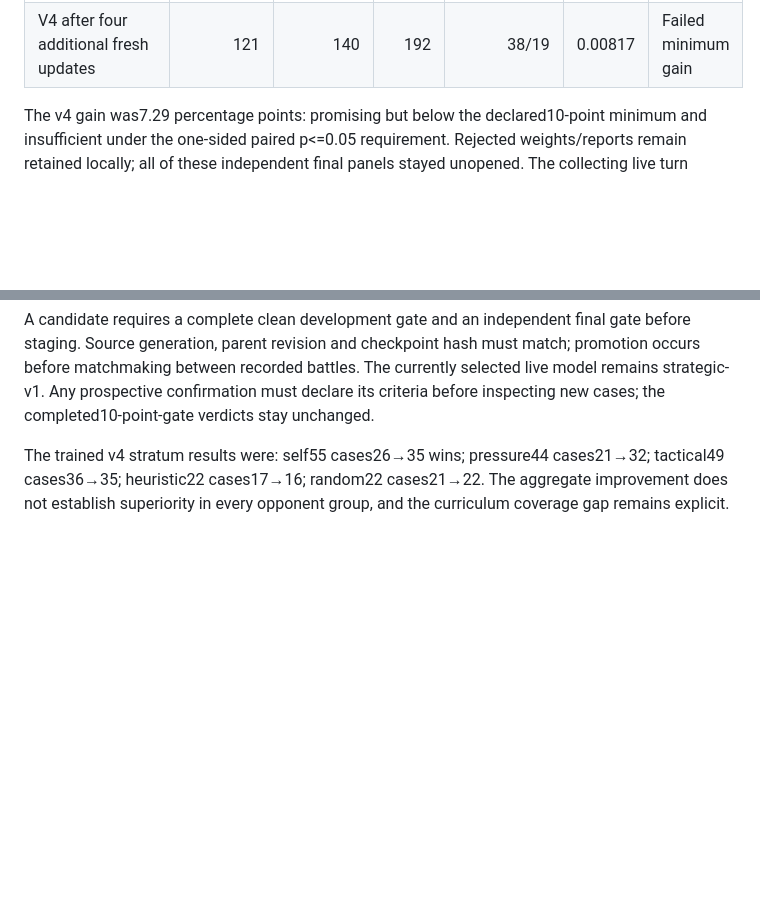
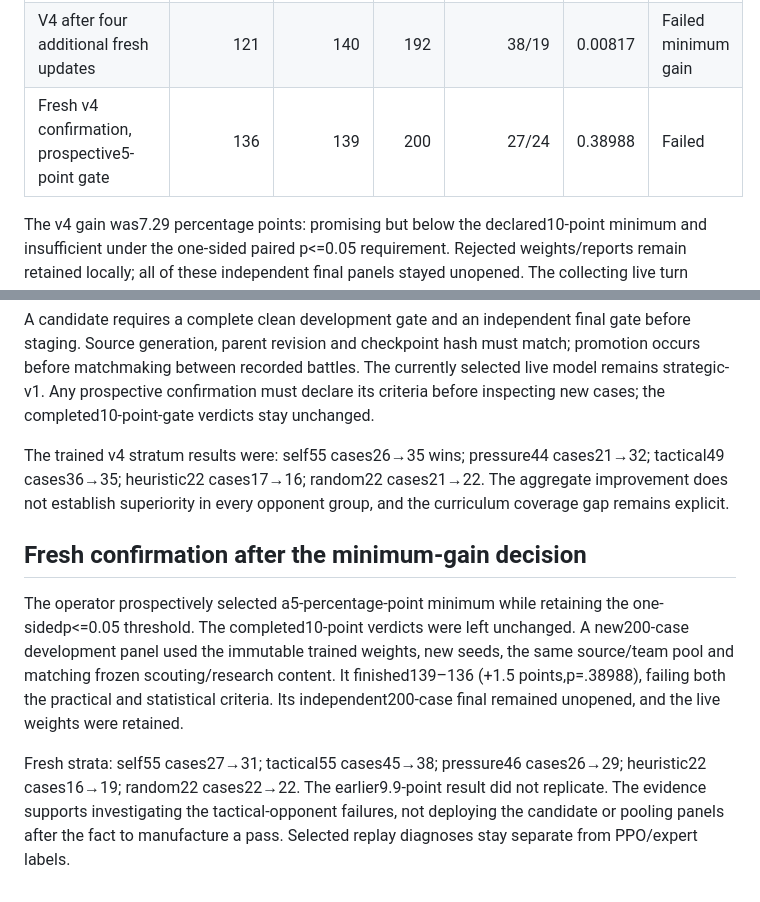
Before and after one commit to MCMike0399/pokemon-showdown-player, a Markdown page: docs/checkpoint-validation.md, 2 parts joined by grey strips. GitHub-like rendering; blank space fills up the shorter version.

Commit message:
Record failed independent v4 confirmation

```diff
--- a/docs/checkpoint-validation.md
+++ b/docs/checkpoint-validation.md
@@ -34,6 +34,7 @@ Each row compares policies on complete matching seeds, sides, opponent policies,
 | Frozen earlier v4 on the larger new panel |121|131|192|30/20|0.10132|Failed|
 | Mega-focused control on larger panel |121|105|192|21/37|0.98763|Failed|
 | V4 after four additional fresh updates |121|140|192|38/19|0.00817|Failed minimum gain|
+| Fresh v4 confirmation, prospective5-point gate |136|139|200|27/24|0.38988|Failed|
 
 The v4 gain was7.29 percentage points: promising but below the declared10-point minimum and insufficient under the one-sided paired p<=0.05 requirement. Rejected weights/reports remain retained locally; all of these independent final panels stayed unopened. The collecting live turn temperature is0.25. The v3 temperature0.7 experiment increased exploration relative to it.
 
@@ -48,3 +49,9 @@ The reviewed public source passed259 tests, including native-mechanics, continua
 A candidate requires a complete clean development gate and an independent final gate before staging. Source generation, parent revision and checkpoint hash must match; promotion occurs before matchmaking between recorded battles. The currently selected live model remains strategic-v1. Any prospective confirmation must declare its criteria before inspecting new cases; the completed10-point-gate verdicts stay unchanged.
 
 The trained v4 stratum results were: self55 cases26→35 wins; pressure44 cases21→32; tactical49 cases36→35; heuristic22 cases17→16; random22 cases21→22. The aggregate improvement does not establish superiority in every opponent group, and the curriculum coverage gap remains explicit.
+
+## Fresh confirmation after the minimum-gain decision
+
+The operator prospectively selected a5-percentage-point minimum while retaining the one-sidedp<=0.05 threshold. The completed10-point verdicts were left unchanged. A new200-case development panel used the immutable trained weights, new seeds, the same source/team pool and matching frozen scouting/research content. It finished139–136 (+1.5 points,p=.38988), failing both the practical and statistical criteria. Its independent200-case final remained unopened, and the live weights were retained.
+
+Fresh strata: self55 cases27→31; tactical55 cases45→38; pressure46 cases26→29; heuristic22 cases16→19; random22 cases22→22. The earlier9.9-point result did not replicate. The evidence supports investigating the tactical-opponent failures, not deploying the candidate or pooling panels after the fact to manufacture a pass. Selected replay diagnoses stay separate from PPO/expert labels.
```
